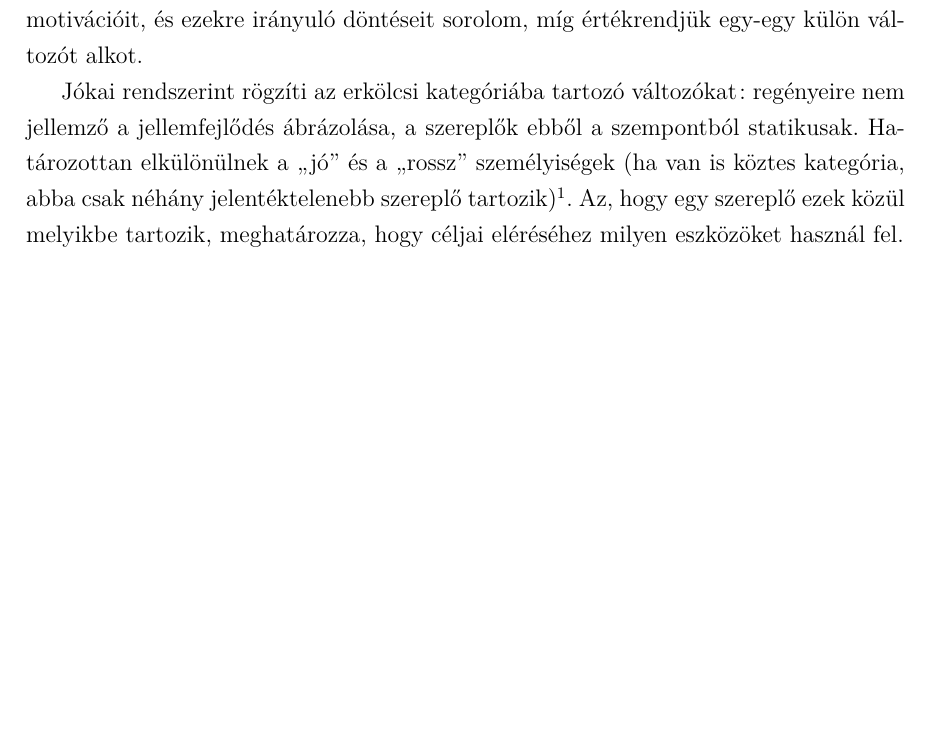
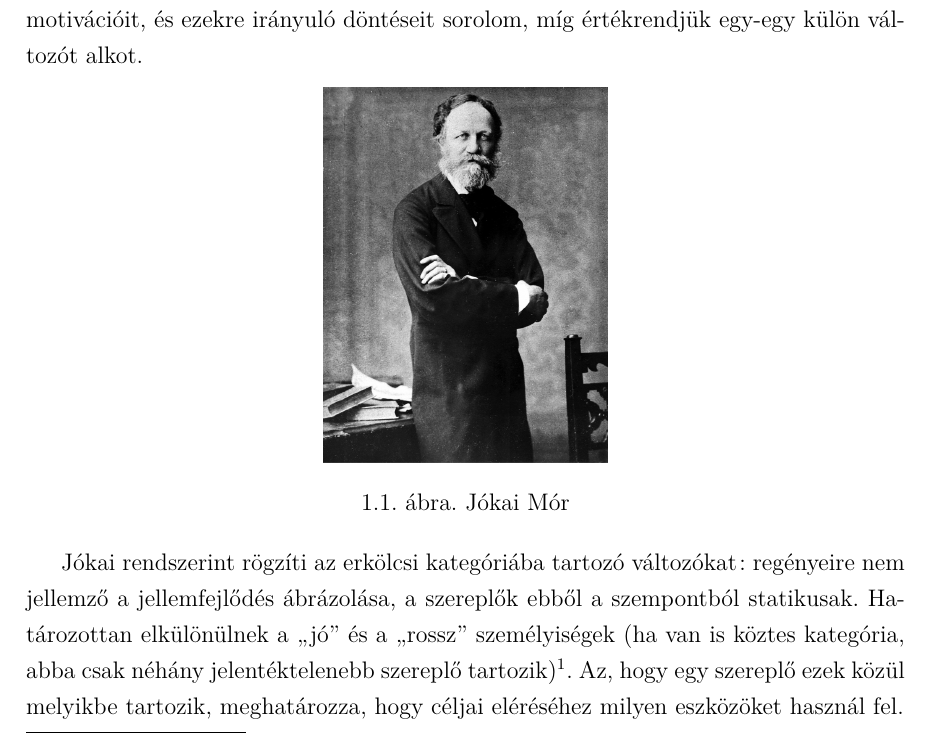
Before and after one commit to zslim/latex-beadando, a LaTeX thesis (beadando_feladat.tex): part of page 3 of 16, cut so that both start at the same text, the shorter picture padded with empty space. Compiled offline with pdfLaTeX.

Commit message:
added picture

```diff
--- a/beadando_feladat.tex
+++ b/beadando_feladat.tex
@@ -41,6 +41,12 @@
     Az események kategóriája egyértelmű.
     A személyekhez az egyes szereplők céljait, motivációit, és ezekre irányuló döntéseit sorolom,
         míg értékrendjük egy-egy külön változót alkot.
+
+    \begin{figure}[th]
+        \centering
+        \includegraphics[width=5cm]{jokai-mor}
+        \caption{Jókai Mór}
+    \end{figure}
 
     Jókai rendszerint rögzíti az erkölcsi kategóriába tartozó változókat:
         regényeire nem jellemző a jellemfejlődés ábrázolása, a szereplők ebből a szempontból statikusak.
```
Also changed, not shown: jokai-mor.jpg (added).
